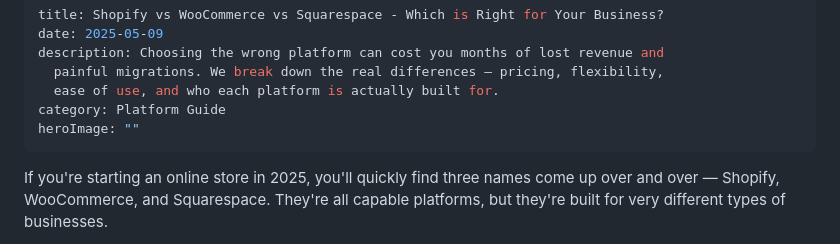
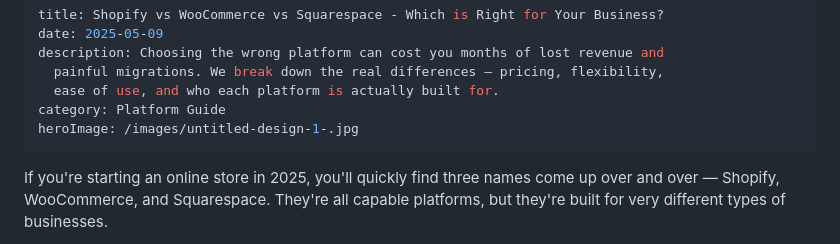
Before and after one commit to JacintaMH/ecomdeals-site, a Markdown page: posts/shopify-vs-woocommerce-vs-squarespace.md, the part around the change. Drawn GitHub-style.

Commit message:
Update Blog Posts “shopify-vs-woocommerce-vs-squarespace”

```diff
--- a/posts/shopify-vs-woocommerce-vs-squarespace.md
+++ b/posts/shopify-vs-woocommerce-vs-squarespace.md
@@ -5,7 +5,7 @@ description: Choosing the wrong platform can cost you months of lost revenue and
   painful migrations. We break down the real differences — pricing, flexibility,
   ease of use, and who each platform is actually built for.
 category: Platform Guide
-heroImage: ""
+heroImage: /images/untitled-design-1-.jpg
 ---
 
 If you're starting an online store in 2025, you'll quickly find three names come up over and over — Shopify, WooCommerce, and Squarespace. They're all capable platforms, but they're built for very different types of businesses.
```
